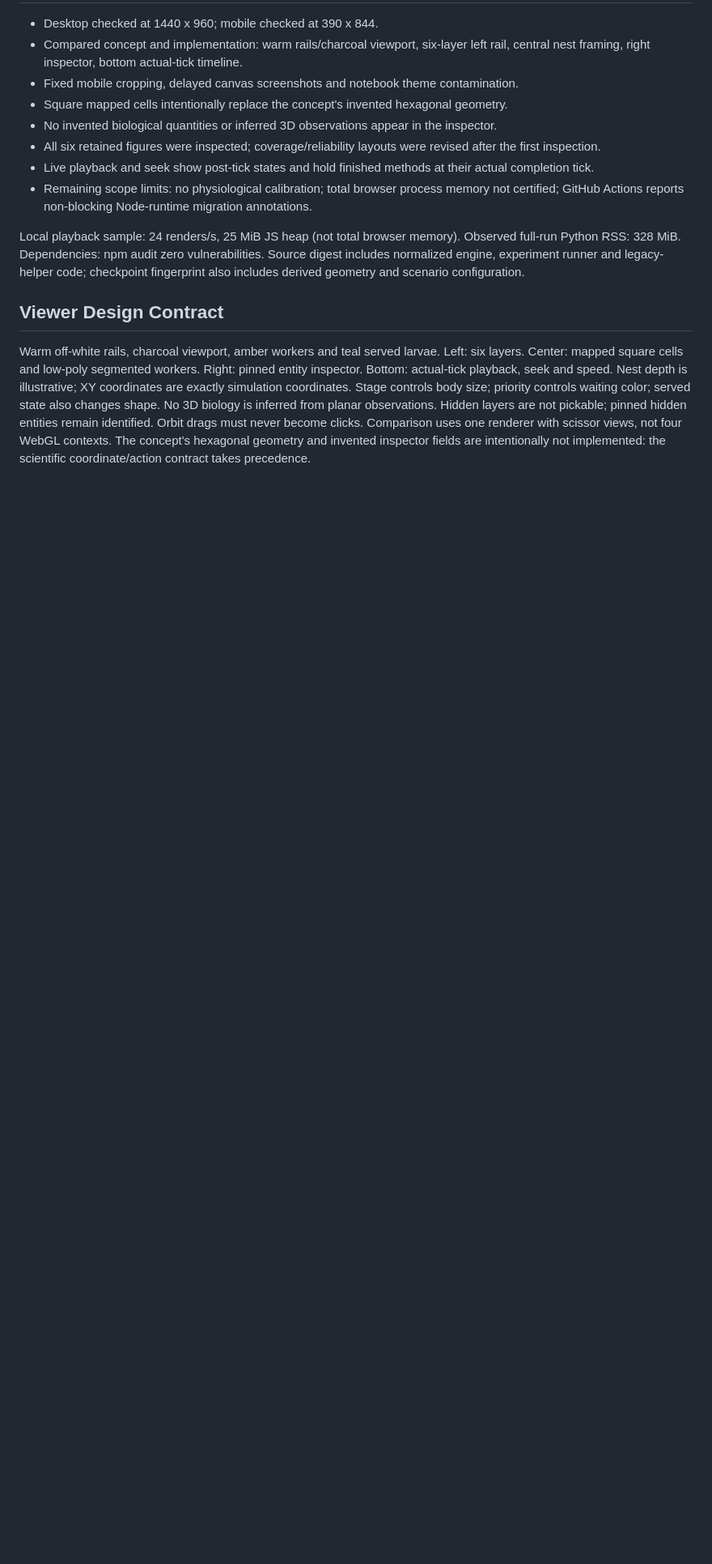
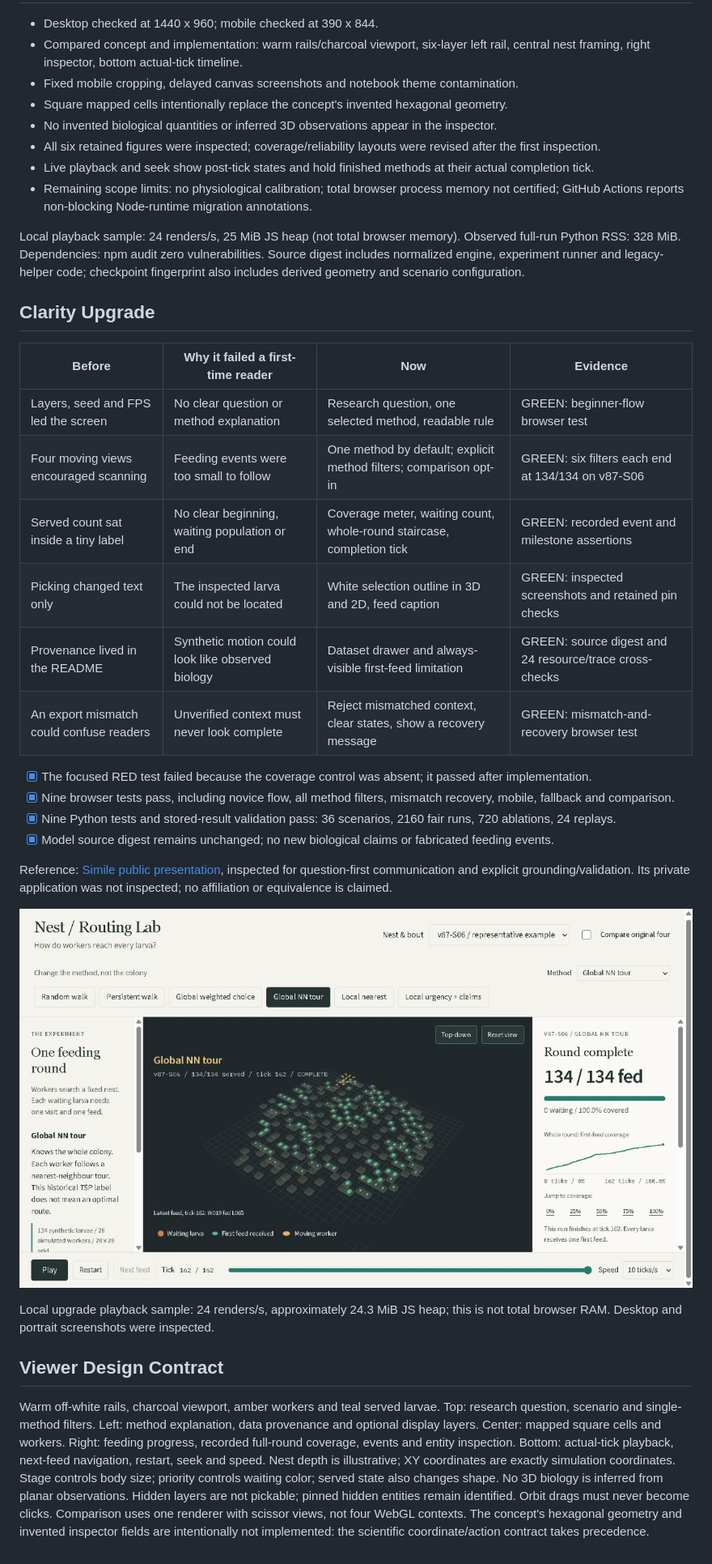
Before and after one commit to hemu77/Bio-Inspired-Routing-Optimization-in-Social-Wasps, a Markdown page: docs/ACCEPTANCE.md, the part around the change printed below. Shown: that part at 81% size. GitHub-like rendering; pictures changed too: docs/feeding-complete.jpg (added); blank space fills up the shorter version.

```diff
--- a/docs/ACCEPTANCE.md
+++ b/docs/ACCEPTANCE.md
@@ -42,10 +42,35 @@ Observed full-run Python RSS: 328 MiB. Dependencies: npm audit zero vulnerabilit
 Source digest includes normalized engine, experiment runner and legacy-helper code;
 checkpoint fingerprint also includes derived geometry and scenario configuration.
 
+## Clarity Upgrade
+
+| Before | Why it failed a first-time reader | Now | Evidence |
+|---|---|---|---|
+| Layers, seed and FPS led the screen | No clear question or method explanation | Research question, one selected method, readable rule | GREEN: beginner-flow browser test |
+| Four moving views encouraged scanning | Feeding events were too small to follow | One method by default; explicit method filters; comparison opt-in | GREEN: six filters each end at 134/134 on v87-S06 |
+| Served count sat inside a tiny label | No clear beginning, waiting population or end | Coverage meter, waiting count, whole-round staircase, completion tick | GREEN: recorded event and milestone assertions |
+| Picking changed text only | The inspected larva could not be located | White selection outline in 3D and 2D, feed caption | GREEN: inspected screenshots and retained pin checks |
+| Provenance lived in the README | Synthetic motion could look like observed biology | Dataset drawer and always-visible first-feed limitation | GREEN: source digest and 24 resource/trace cross-checks |
+| An export mismatch could confuse readers | Unverified context must never look complete | Reject mismatched context, clear states, show a recovery message | GREEN: mismatch-and-recovery browser test |
+
+- [x] The focused RED test failed because the coverage control was absent; it passed after implementation.
+- [x] Nine browser tests pass, including novice flow, all method filters, mismatch recovery, mobile, fallback and comparison.
+- [x] Nine Python tests and stored-result validation pass: 36 scenarios, 2160 fair runs, 720 ablations, 24 replays.
+- [x] Model source digest remains unchanged; no new biological claims or fabricated feeding events.
+
+Reference: [Simile public presentation](https://www.simile.com/), inspected for question-first communication and explicit grounding/validation. Its private application was not inspected; no affiliation or equivalence is claimed.
+
+![Verified single-method terminal state: v87-S06, NN tour, 134/134 first feeds at tick 162](feeding-complete.jpg)
+
+Local upgrade playback sample: 24 renders/s, approximately 24.3 MiB JS heap;
+this is not total browser RAM. Desktop and portrait screenshots were inspected.
+
 ## Viewer Design Contract
 Warm off-white rails, charcoal viewport, amber workers and teal served larvae.
-Left: six layers. Center: mapped square cells and low-poly segmented workers.
-Right: pinned entity inspector. Bottom: actual-tick playback, seek and speed.
+Top: research question, scenario and single-method filters. Left: method explanation,
+data provenance and optional display layers. Center: mapped square cells and workers.
+Right: feeding progress, recorded full-round coverage, events and entity inspection.
+Bottom: actual-tick playback, next-feed navigation, restart, seek and speed.
 Nest depth is illustrative; XY coordinates are exactly simulation coordinates.
 Stage controls body size; priority controls waiting color; served state also changes shape.
 No 3D biology is inferred from planar observations. Hidden layers are not pickable;
```
Also changed, not shown: other parts of docs/ACCEPTANCE.md (+2 -2 lines), README.md (+15 -1 lines), docs/lab-preview.png, 7 other files.
